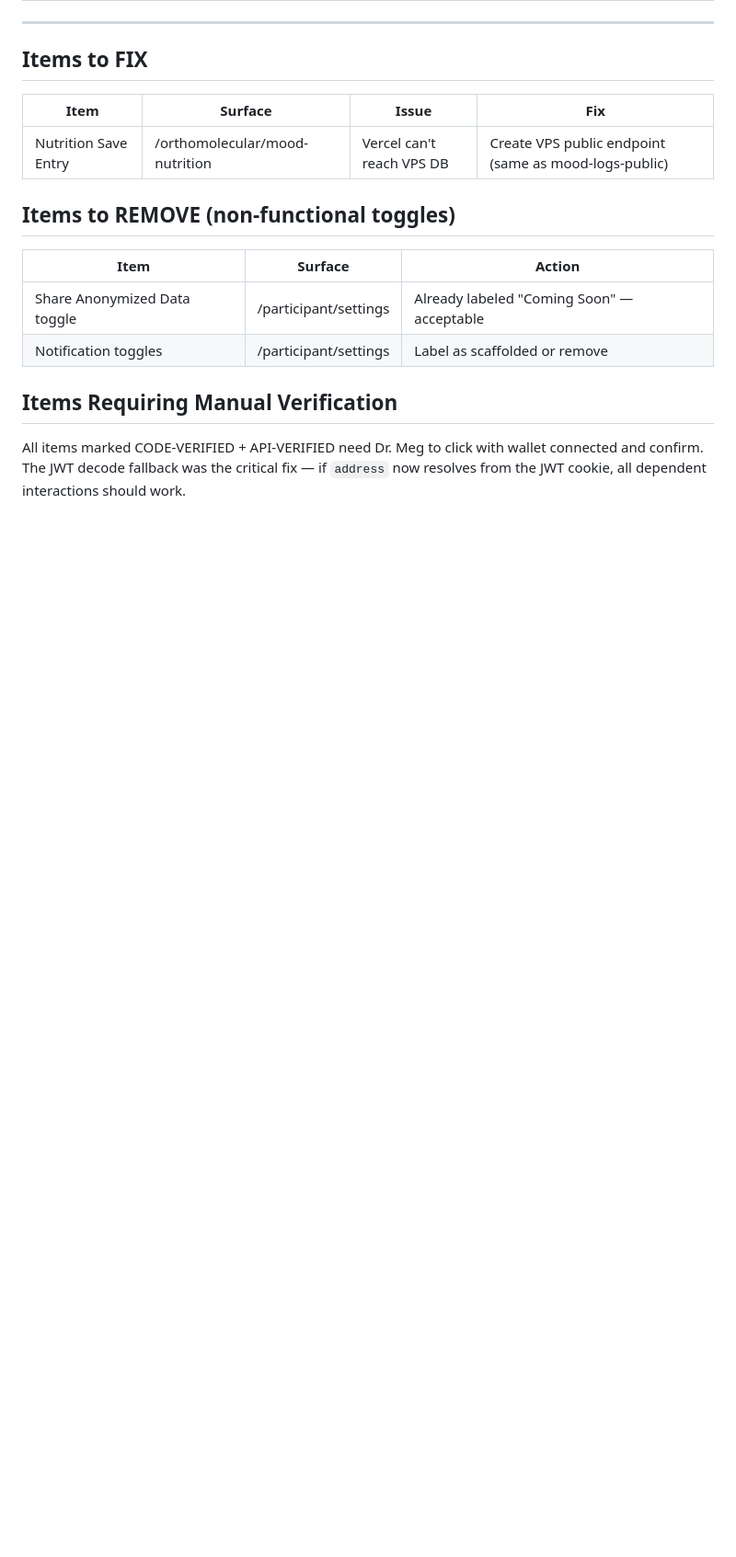
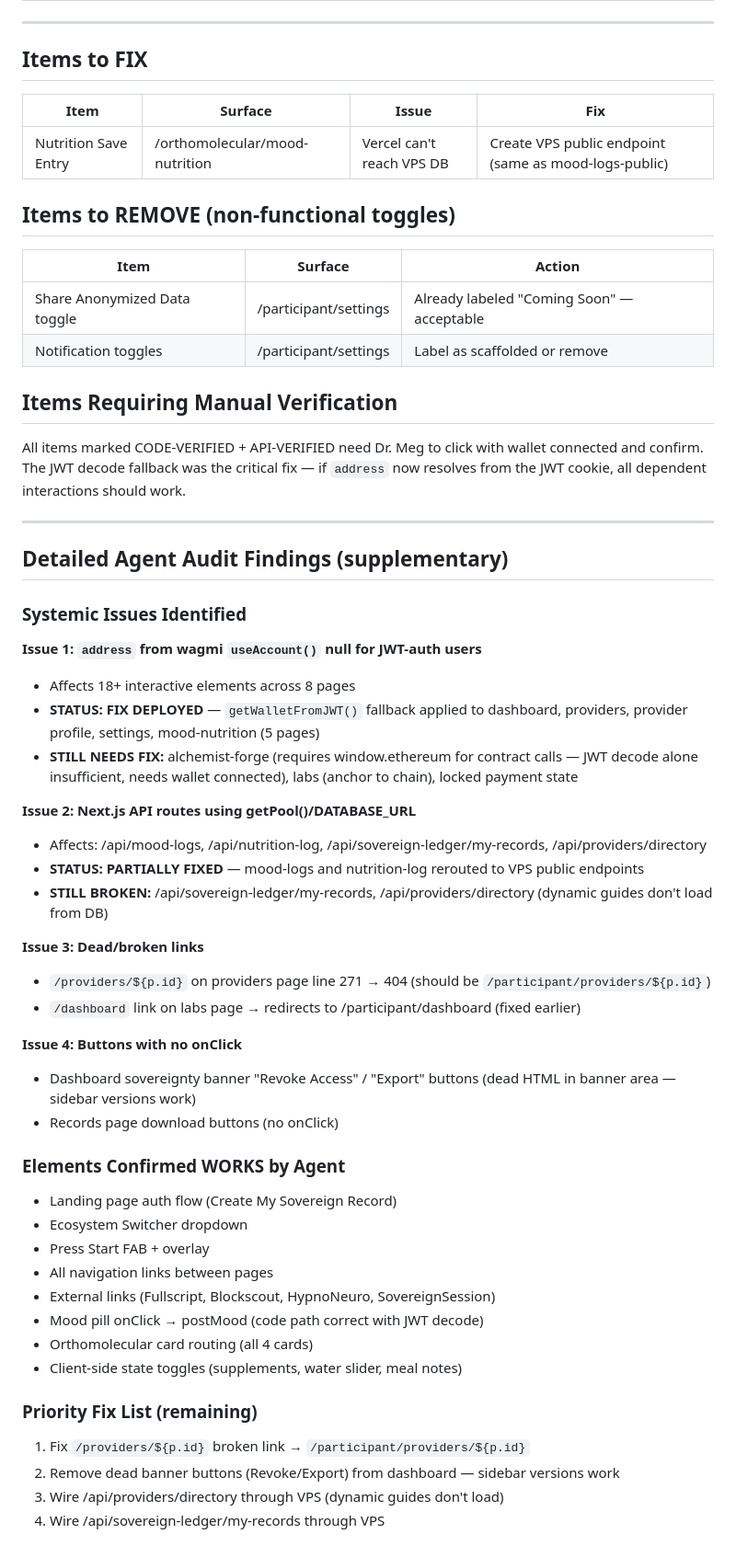
Before and after one commit to Future-Systems-Lab/fsl-governance, a Markdown page: audits/WORKING_BASELINE_AUDIT_2026-05-09.md, the part around the change. Shown at 92% size. GitHub-like rendering; blank space fills up the shorter version.

Commit message:
Update baseline audit with detailed agent findings
18+ elements affected by wagmi address issue — JWT decode fix
deployed for 5 pages. 4 remaining priority fixes identified.
Dead links and dead buttons catalogued.

Co-Authored-By: Claude Opus 4.6 (1M context) <noreply@anthropic.com>

```diff
--- a/audits/WORKING_BASELINE_AUDIT_2026-05-09.md
+++ b/audits/WORKING_BASELINE_AUDIT_2026-05-09.md
@@ -135,3 +135,43 @@ Playwright cannot verify authenticated EncryptHealth pages from VPS. The Vercel
 ## Items Requiring Manual Verification
 
 All items marked CODE-VERIFIED + API-VERIFIED need Dr. Meg to click with wallet connected and confirm. The JWT decode fallback was the critical fix — if `address` now resolves from the JWT cookie, all dependent interactions should work.
+
+---
+
+## Detailed Agent Audit Findings (supplementary)
+
+### Systemic Issues Identified
+
+**Issue 1: `address` from wagmi `useAccount()` null for JWT-auth users**
+- Affects 18+ interactive elements across 8 pages
+- **STATUS: FIX DEPLOYED** — `getWalletFromJWT()` fallback applied to dashboard, providers, provider profile, settings, mood-nutrition (5 pages)
+- **STILL NEEDS FIX:** alchemist-forge (requires window.ethereum for contract calls — JWT decode alone insufficient, needs wallet connected), labs (anchor to chain), locked payment state
+
+**Issue 2: Next.js API routes using getPool()/DATABASE_URL**
+- Affects: /api/mood-logs, /api/nutrition-log, /api/sovereign-ledger/my-records, /api/providers/directory
+- **STATUS: PARTIALLY FIXED** — mood-logs and nutrition-log rerouted to VPS public endpoints
+- **STILL BROKEN:** /api/sovereign-ledger/my-records, /api/providers/directory (dynamic guides don't load from DB)
+
+**Issue 3: Dead/broken links**
+- `/providers/${p.id}` on providers page line 271 → 404 (should be `/participant/providers/${p.id}`)
+- `/dashboard` link on labs page → redirects to /participant/dashboard (fixed earlier)
+
+**Issue 4: Buttons with no onClick**
+- Dashboard sovereignty banner "Revoke Access" / "Export" buttons (dead HTML in banner area — sidebar versions work)
+- Records page download buttons (no onClick)
+
+### Elements Confirmed WORKS by Agent
+- Landing page auth flow (Create My Sovereign Record)
+- Ecosystem Switcher dropdown
+- Press Start FAB + overlay
+- All navigation links between pages
+- External links (Fullscript, Blockscout, HypnoNeuro, SovereignSession)
+- Mood pill onClick → postMood (code path correct with JWT decode)
+- Orthomolecular card routing (all 4 cards)
+- Client-side state toggles (supplements, water slider, meal notes)
+
+### Priority Fix List (remaining)
+1. Fix `/providers/${p.id}` broken link → `/participant/providers/${p.id}`
+2. Remove dead banner buttons (Revoke/Export) from dashboard — sidebar versions work
+3. Wire /api/providers/directory through VPS (dynamic guides don't load)
+4. Wire /api/sovereign-ledger/my-records through VPS
```
